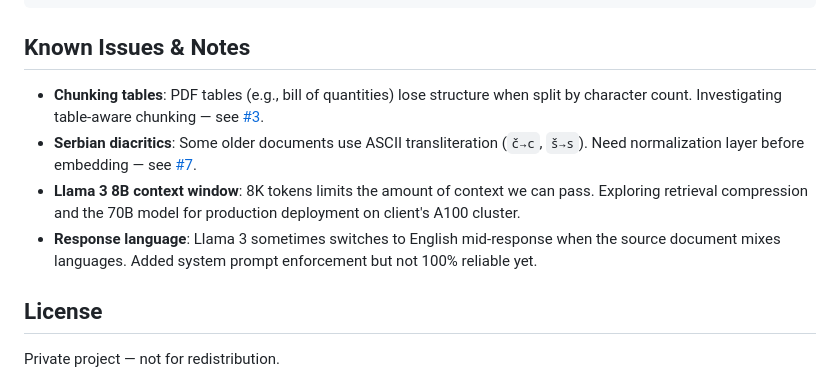
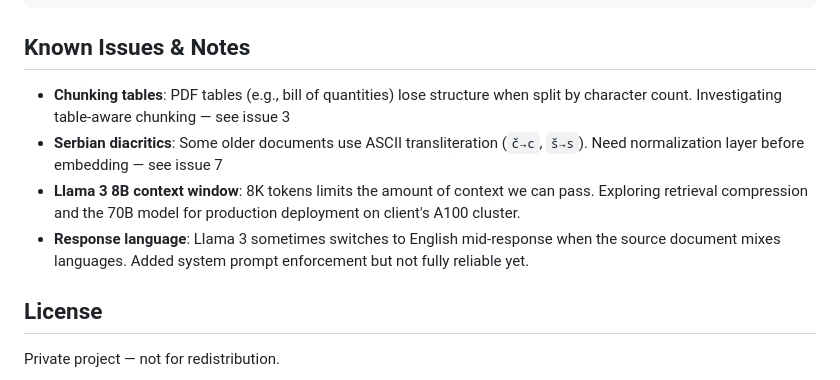
Before and after one commit to pineyaaard/local-rag-construction-assistant, a Markdown page: README.md, the part around the change. Drawn GitHub-style.

```diff
--- a/README.md
+++ b/README.md
@@ -201,10 +201,10 @@ local-rag-construction-assistant/
 
 ## Known Issues & Notes
 
-- **Chunking tables**: PDF tables (e.g., bill of quantities) lose structure when split by character count. Investigating table-aware chunking — see [#3](../../issues/3).
-- **Serbian diacritics**: Some older documents use ASCII transliteration (`č→c`, `š→s`). Need normalization layer before embedding — see [#7](../../issues/7).
+- **Chunking tables**: PDF tables (e.g., bill of quantities) lose structure when split by character count. Investigating table-aware chunking — see issue 3
+- **Serbian diacritics**: Some older documents use ASCII transliteration (`č→c`, `š→s`). Need normalization layer before embedding — see issue 7
 - **Llama 3 8B context window**: 8K tokens limits the amount of context we can pass. Exploring retrieval compression and the 70B model for production deployment on client's A100 cluster.
-- **Response language**: Llama 3 sometimes switches to English mid-response when the source document mixes languages. Added system prompt enforcement but not 100% reliable yet.
+- **Response language**: Llama 3 sometimes switches to English mid-response when the source document mixes languages. Added system prompt enforcement but not fully reliable yet.
 
 ## License
 
```
